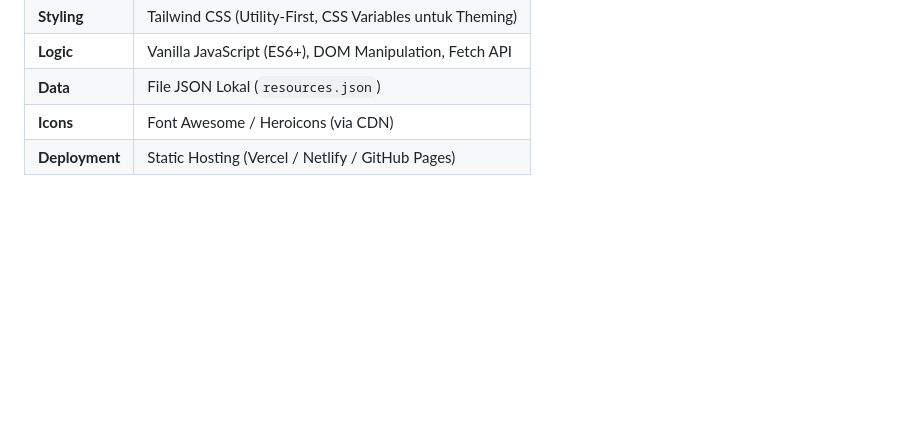
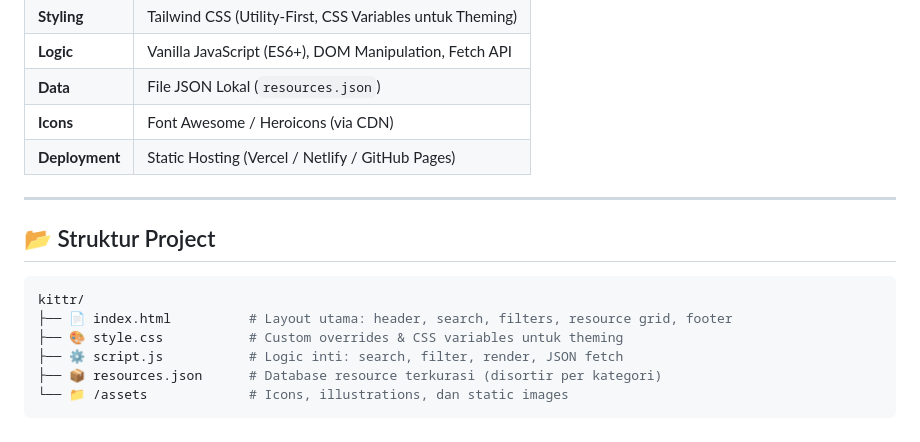
Before and after one commit to XDON1/Kittr, a Markdown page: README.md, the part around the change. Drawn GitHub-style; blank space fills up the shorter version.

Commit message:
docs: tambahkan bagian struktur proyek ke README dengan tata letak direktori

````diff
--- a/README.md
+++ b/README.md
@@ -68,3 +68,15 @@ Dibangun sebagai aplikasi web statis yang ringan dan cepat menggunakan **Vanilla
 | **Data** | File JSON Lokal (`resources.json`) |
 | **Icons** | Font Awesome / Heroicons (via CDN) |
 | **Deployment** | Static Hosting (Vercel / Netlify / GitHub Pages) |
+
+---
+
+## 📂 Struktur Project
+```bash
+kittr/
+├── 📄 index.html          # Layout utama: header, search, filters, resource grid, footer
+├── 🎨 style.css           # Custom overrides & CSS variables untuk theming
+├── ⚙️ script.js           # Logic inti: search, filter, render, JSON fetch
+├── 📦 resources.json      # Database resource terkurasi (disortir per kategori)
+└── 📁 /assets             # Icons, illustrations, dan static images
+```
````
